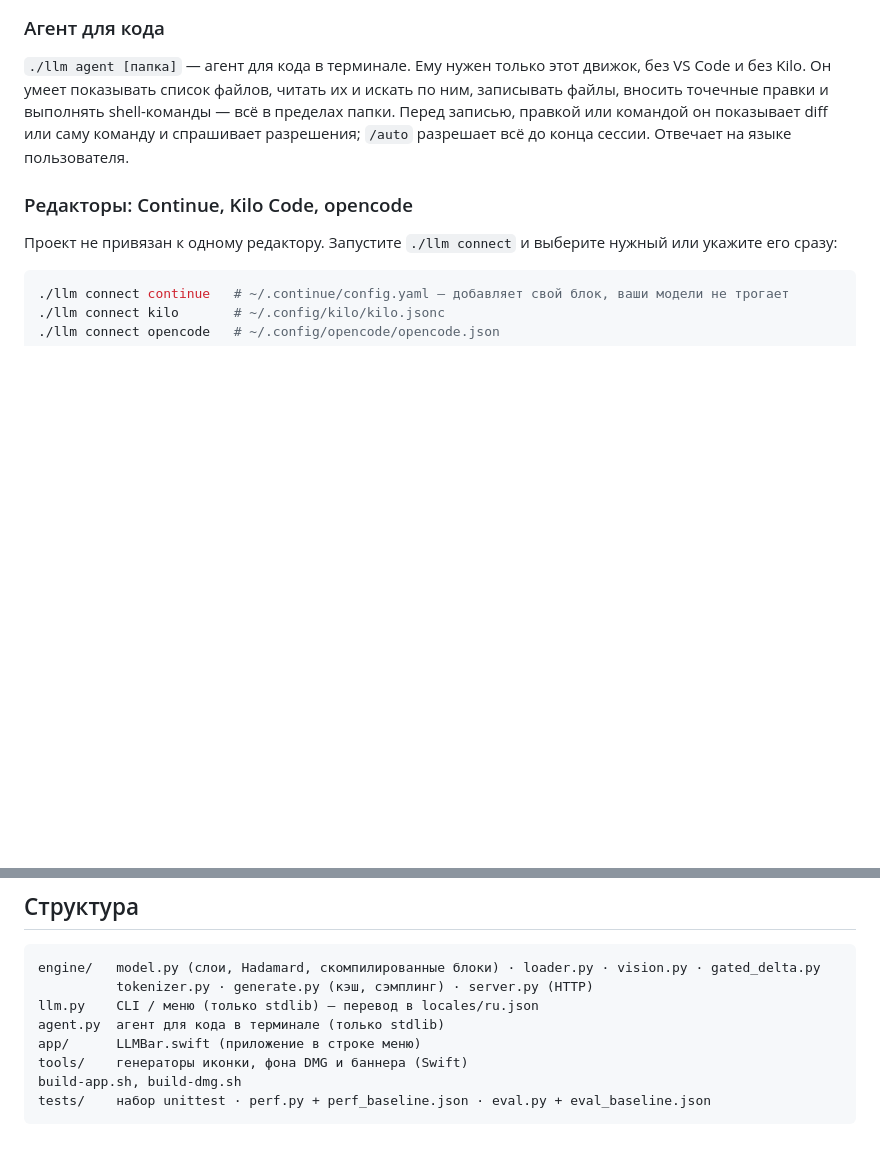
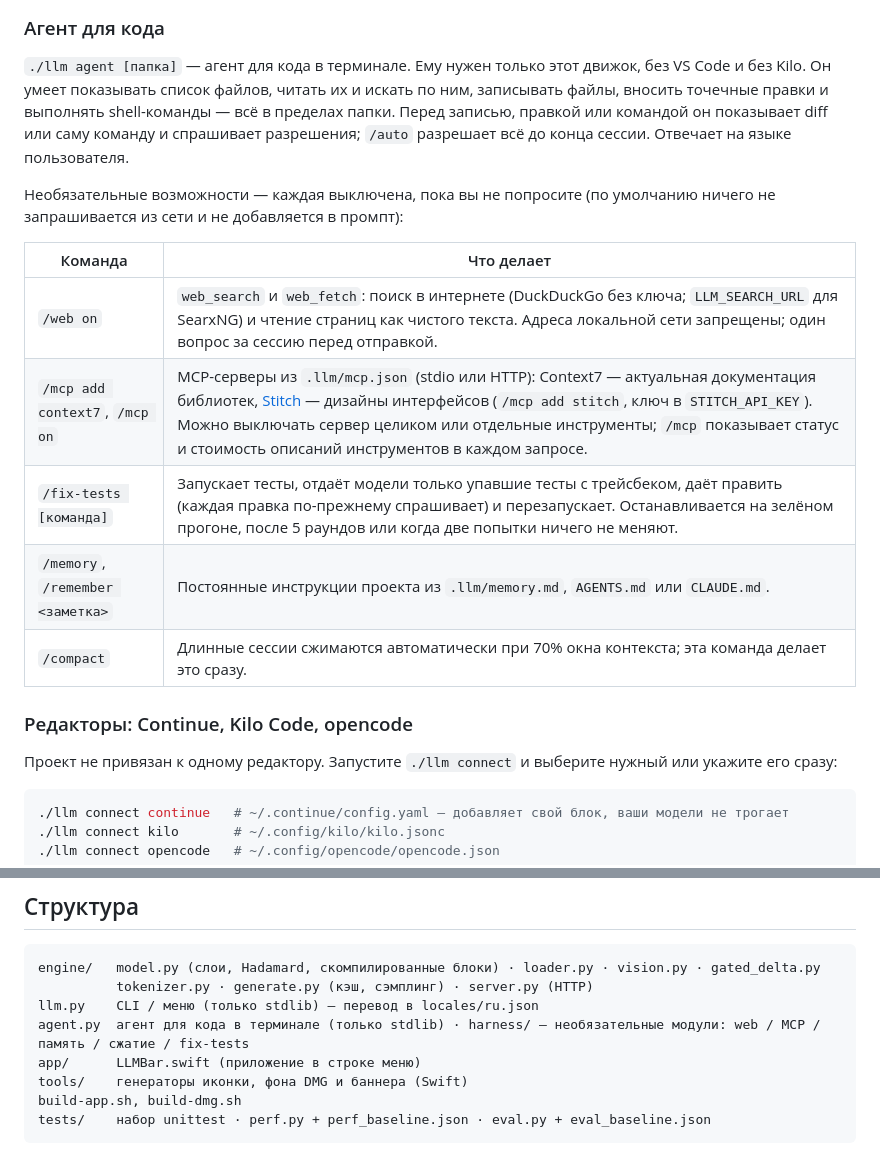
Before and after one commit to dsavenk0/AI-llm-Engine, a Markdown page: README.ru.md, 2 parts joined by grey strips. Drawn GitHub-style; blank space fills up the shorter version.

Commit message:
docs: agent extras (web, MCP incl. Context7/Stitch, fix-tests, memory, compaction)

```diff
--- a/README.ru.md
+++ b/README.ru.md
@@ -184,6 +184,16 @@ OpenAI-совместимый, на `http://localhost:8090/v1`:
 shell-команды — всё в пределах папки. Перед записью, правкой или командой он показывает diff или саму команду и
 спрашивает разрешения; `/auto` разрешает всё до конца сессии. Отвечает на языке пользователя.
 
+Необязательные возможности — каждая выключена, пока вы не попросите (по умолчанию ничего не запрашивается из сети и не добавляется в промпт):
+
+| Команда | Что делает |
+|---|---|
+| `/web on` | `web_search` и `web_fetch`: поиск в интернете (DuckDuckGo без ключа; `LLM_SEARCH_URL` для SearxNG) и чтение страниц как чистого текста. Адреса локальной сети запрещены; один вопрос за сессию перед отправкой. |
+| `/mcp add context7`, `/mcp on` | MCP-серверы из `.llm/mcp.json` (stdio или HTTP): Context7 — актуальная документация библиотек, [Stitch](https://stitch.withgoogle.com/) — дизайны интерфейсов (`/mcp add stitch`, ключ в `STITCH_API_KEY`). Можно выключать сервер целиком или отдельные инструменты; `/mcp` показывает статус и стоимость описаний инструментов в каждом запросе. |
+| `/fix-tests [команда]` | Запускает тесты, отдаёт модели только упавшие тесты с трейсбеком, даёт править (каждая правка по-прежнему спрашивает) и перезапускает. Останавливается на зелёном прогоне, после 5 раундов или когда две попытки ничего не меняют. |
+| `/memory`, `/remember <заметка>` | Постоянные инструкции проекта из `.llm/memory.md`, `AGENTS.md` или `CLAUDE.md`. |
+| `/compact` | Длинные сессии сжимаются автоматически при 70% окна контекста; эта команда делает это сразу. |
+
 ### Редакторы: Continue, Kilo Code, opencode
 
 Проект не привязан к одному редактору. Запустите `./llm connect` и выберите нужный или укажите его сразу:
@@ -256,7 +266,7 @@ shell-команды — всё в пределах папки. Перед за
 engine/   model.py (слои, Hadamard, скомпилированные блоки) · loader.py · vision.py · gated_delta.py
           tokenizer.py · generate.py (кэш, сэмплинг) · server.py (HTTP)
 llm.py    CLI / меню (только stdlib) — перевод в locales/ru.json
-agent.py  агент для кода в терминале (только stdlib)
+agent.py  агент для кода в терминале (только stdlib) · harness/ — необязательные модули: web / MCP / память / сжатие / fix-tests
 app/      LLMBar.swift (приложение в строке меню)
 tools/    генераторы иконки, фона DMG и баннера (Swift)
 build-app.sh, build-dmg.sh
```
Also changed, not shown: README.md (+11 -1 lines).
